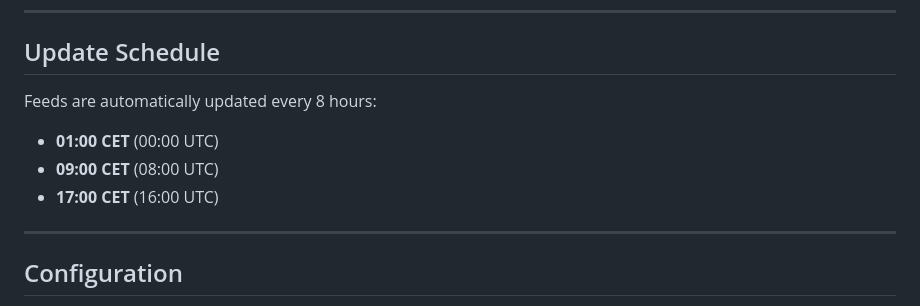
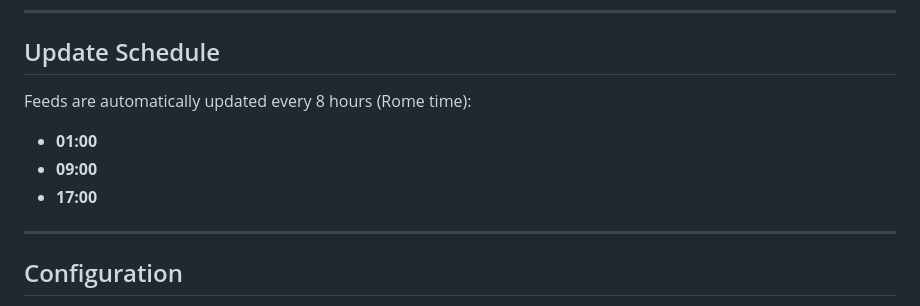
Before and after one commit to PopPulseEmporium/kaufland-feed, a Markdown page: README.md, the part around the change. Rendered like a GitHub page.

Commit message:
Update README with Rome time

```diff
--- a/README.md
+++ b/README.md
@@ -26,10 +26,10 @@ Automated feed generation for Kaufland (7 countries) and ManoMano (Italy) market
 
 ## Update Schedule
 
-Feeds are automatically updated every 8 hours:
-- **01:00 CET** (00:00 UTC)
-- **09:00 CET** (08:00 UTC)
-- **17:00 CET** (16:00 UTC)
+Feeds are automatically updated every 8 hours (Rome time):
+- **01:00**
+- **09:00**
+- **17:00**
 
 ---
 
```
